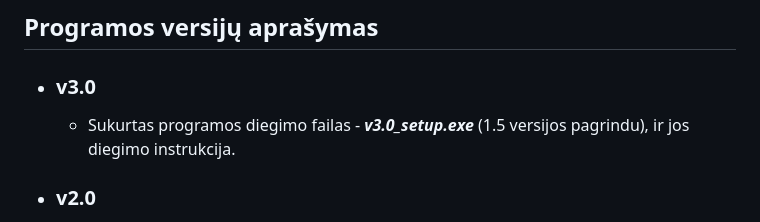
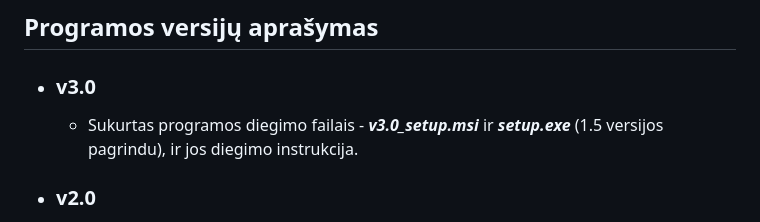
Before and after one commit to eglejaseviciute/oop-3uzduotis, a Markdown page: README.md, the part around the change. GitHub-like rendering.

Commit message:
Patvarkytas README.md failas

```diff
--- a/README.md
+++ b/README.md
@@ -13,7 +13,7 @@
 
 ## Programos versijų aprašymas
 * ### v3.0
-  * Sukurtas programos diegimo failas - ***v3.0_setup.exe***  (1.5 versijos pagrindu), ir jos diegimo instrukcija.
+  * Sukurtas programos diegimo failais - ***v3.0_setup.msi*** ir ***setup.exe*** (1.5 versijos pagrindu), ir jos diegimo instrukcija.
 
 * ### v2.0
   * Sukurta ***projekto dokumentacija*** panaudojant ***Doxygen*** (įkelta kaip atskiras doxygen HTML katalogas į GitHub).
```
